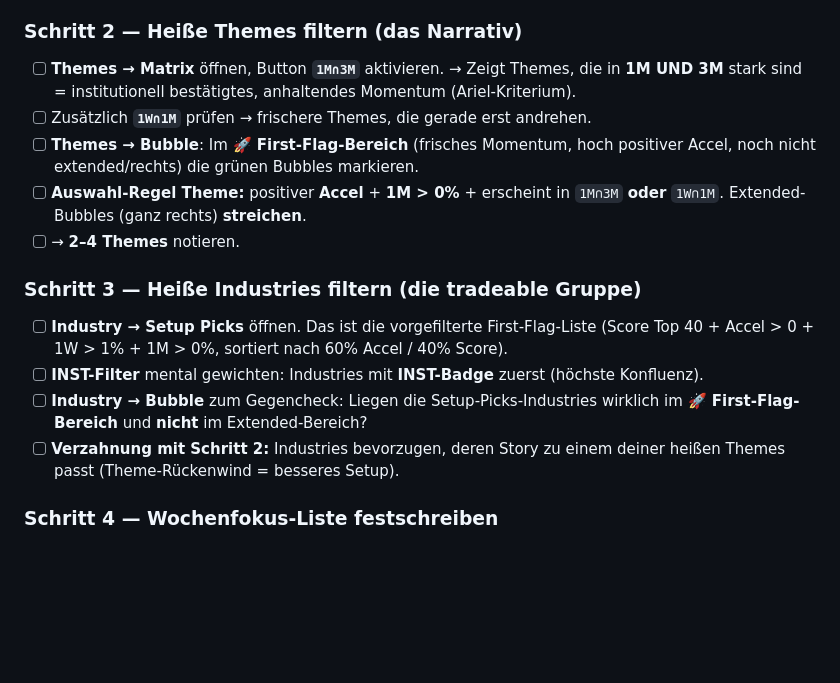
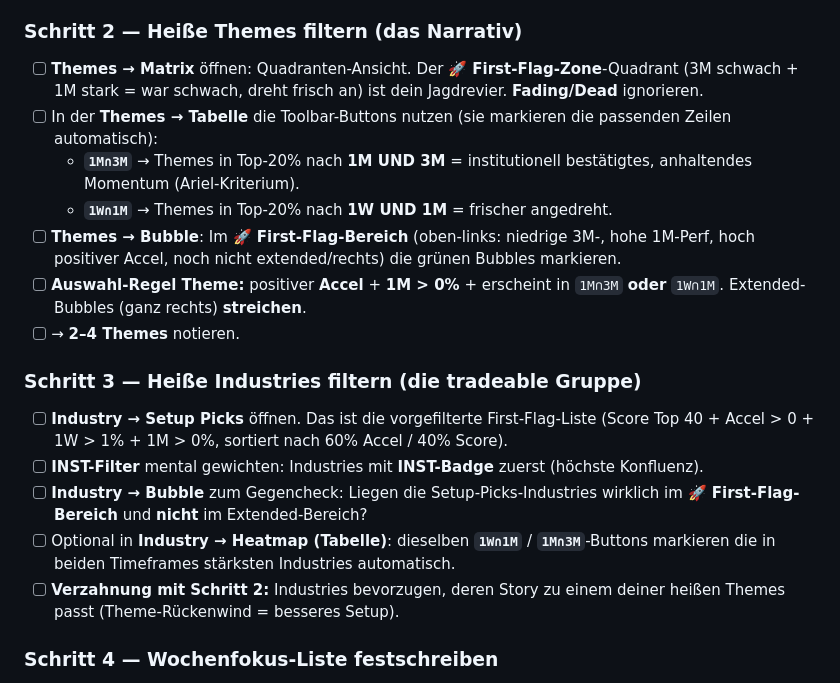
Before and after one commit to zitrus92-crypto/themetracker, a Markdown page: docs/workflows/swing-routinen.md, the part around the change. GitHub-like rendering; blank space fills up the shorter version.

Commit message:
docs: fix workflow — intersection buttons are table selectors, not Matrix toggles
Co-Authored-By: Claude Opus 4.8 <noreply@anthropic.com>

```diff
--- a/docs/workflows/swing-routinen.md
+++ b/docs/workflows/swing-routinen.md
@@ -27,10 +27,11 @@ Qualität vor Quantität. Disziplin: Das Wochenende setzt die Fokusliste, der Ta
 - [ ] Notiz machen: **Regime = Risk-On / Neutral / Risk-Off** (steuert deine Aggressivität für die Woche).
 
 ### Schritt 2 — Heiße Themes filtern (das Narrativ)
-- [ ] **Themes → Matrix** öffnen, Button **`1M∩3M`** aktivieren.
-  → Zeigt Themes, die in **1M UND 3M** stark sind = institutionell bestätigtes, anhaltendes Momentum (Ariel-Kriterium).
-- [ ] Zusätzlich **`1W∩1M`** prüfen → frischere Themes, die gerade erst andrehen.
-- [ ] **Themes → Bubble**: Im **🚀 First-Flag-Bereich** (frisches Momentum, hoch positiver Accel, noch nicht extended/rechts) die grünen Bubbles markieren.
+- [ ] **Themes → Matrix** öffnen: Quadranten-Ansicht. Der **🚀 First-Flag-Zone**-Quadrant (3M schwach + 1M stark = war schwach, dreht frisch an) ist dein Jagdrevier. **Fading/Dead** ignorieren.
+- [ ] In der **Themes → Tabelle** die Toolbar-Buttons nutzen (sie markieren die passenden Zeilen automatisch):
+  - **`1M∩3M`** → Themes in Top-20% nach **1M UND 3M** = institutionell bestätigtes, anhaltendes Momentum (Ariel-Kriterium).
+  - **`1W∩1M`** → Themes in Top-20% nach **1W UND 1M** = frischer angedreht.
+- [ ] **Themes → Bubble**: Im **🚀 First-Flag-Bereich** (oben-links: niedrige 3M-, hohe 1M-Perf, hoch positiver Accel, noch nicht extended/rechts) die grünen Bubbles markieren.
 - [ ] **Auswahl-Regel Theme:** positiver **Accel** + **1M > 0%** + erscheint in `1M∩3M` **oder** `1W∩1M`. Extended-Bubbles (ganz rechts) **streichen**.
 - [ ] → **2–4 Themes** notieren.
 
@@ -39,6 +40,7 @@ Qualität vor Quantität. Disziplin: Das Wochenende setzt die Fokusliste, der Ta
   (Score Top 40 + Accel > 0 + 1W > 1% + 1M > 0%, sortiert nach 60% Accel / 40% Score).
 - [ ] **INST-Filter** mental gewichten: Industries mit **INST-Badge** zuerst (höchste Konfluenz).
 - [ ] **Industry → Bubble** zum Gegencheck: Liegen die Setup-Picks-Industries wirklich im **🚀 First-Flag-Bereich** und **nicht** im Extended-Bereich?
+- [ ] Optional in **Industry → Heatmap (Tabelle)**: dieselben **`1W∩1M`** / **`1M∩3M`**-Buttons markieren die in beiden Timeframes stärksten Industries automatisch.
 - [ ] **Verzahnung mit Schritt 2:** Industries bevorzugen, deren Story zu einem deiner heißen Themes passt (Theme-Rückenwind = besseres Setup).
 
 ### Schritt 4 — Wochenfokus-Liste festschreiben
```
